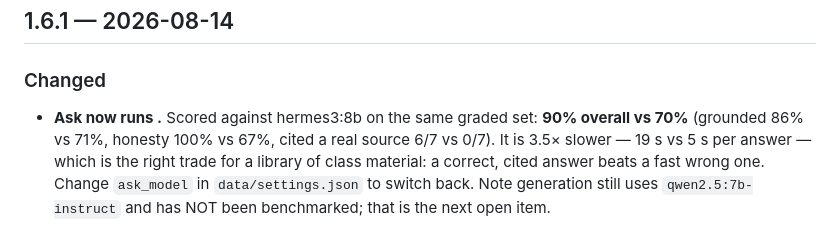
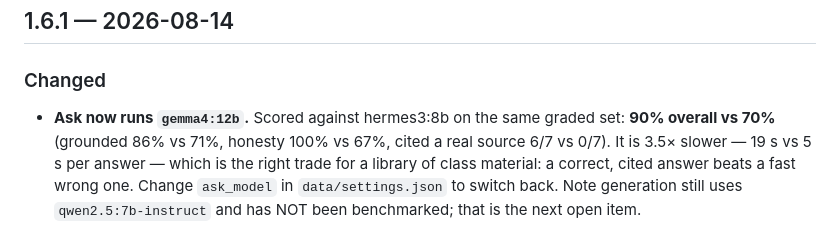
Before and after one commit to arvinnereus/baruch, a Markdown page: CHANGELOG.md, the part around the change. Drawn GitHub-style.

Commit message:
Changelog: restore model name eaten by shell expansion

```diff
--- a/CHANGELOG.md
+++ b/CHANGELOG.md
@@ -7,7 +7,7 @@ in the same commit as the change.
 ## 1.6.1 — 2026-08-14
 
 ### Changed
-- **Ask now runs .** Scored against hermes3:8b on the same graded
+- **Ask now runs `gemma4:12b`.** Scored against hermes3:8b on the same graded
   set: **90% overall vs 70%** (grounded 86% vs 71%, honesty 100% vs 67%,
   cited a real source 6/7 vs 0/7). It is 3.5× slower — 19 s vs 5 s per answer
   — which is the right trade for a library of class material: a correct,
```
